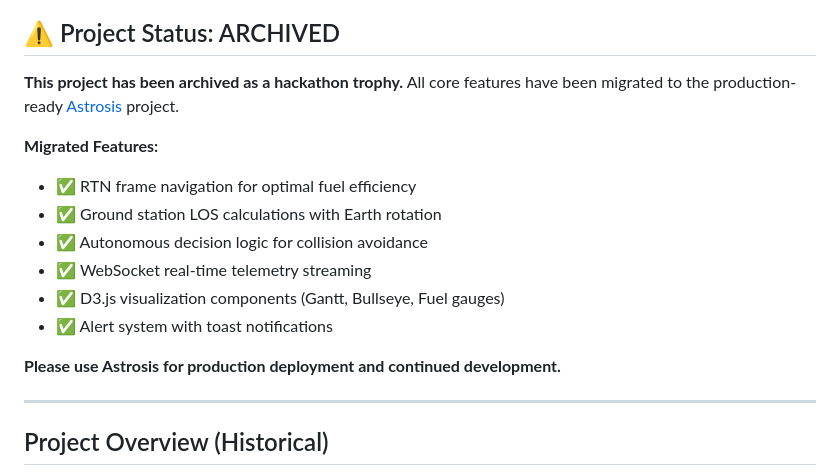
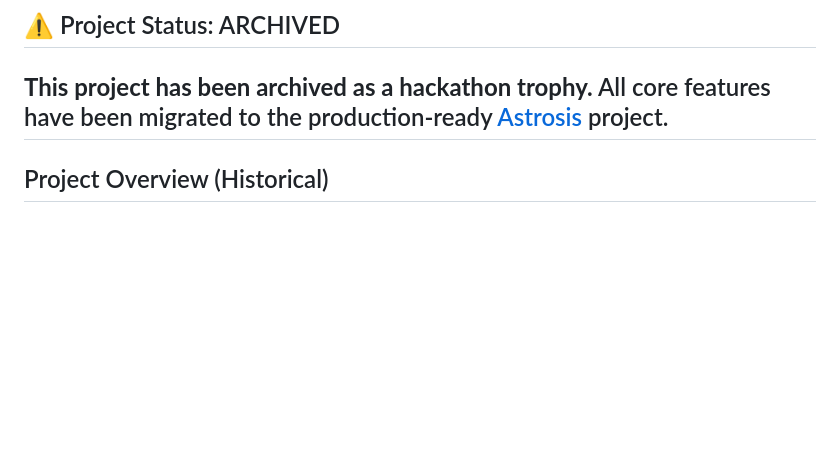
Before and after one commit to NSH-ACM/AutoCM, a Markdown page: README.md, the part around the change. Rendered like a GitHub page; blank space fills up the shorter version.

Commit message:
Update README to reflect project archiving
Removed archived project features and migration notice.

```diff
--- a/README.md
+++ b/README.md
@@ -7,17 +7,6 @@
 ## ⚠️ Project Status: ARCHIVED
 
 **This project has been archived as a hackathon trophy.** All core features have been migrated to the production-ready [Astrosis](https://github.com/UtkarshJoshiNtl/Astrosis) project.
-
-**Migrated Features:**
-- ✅ RTN frame navigation for optimal fuel efficiency
-- ✅ Ground station LOS calculations with Earth rotation
-- ✅ Autonomous decision logic for collision avoidance
-- ✅ WebSocket real-time telemetry streaming
-- ✅ D3.js visualization components (Gantt, Bullseye, Fuel gauges)
-- ✅ Alert system with toast notifications
-
-**Please use Astrosis for production deployment and continued development.**
-
 ---
 
 ## Project Overview (Historical)
```
